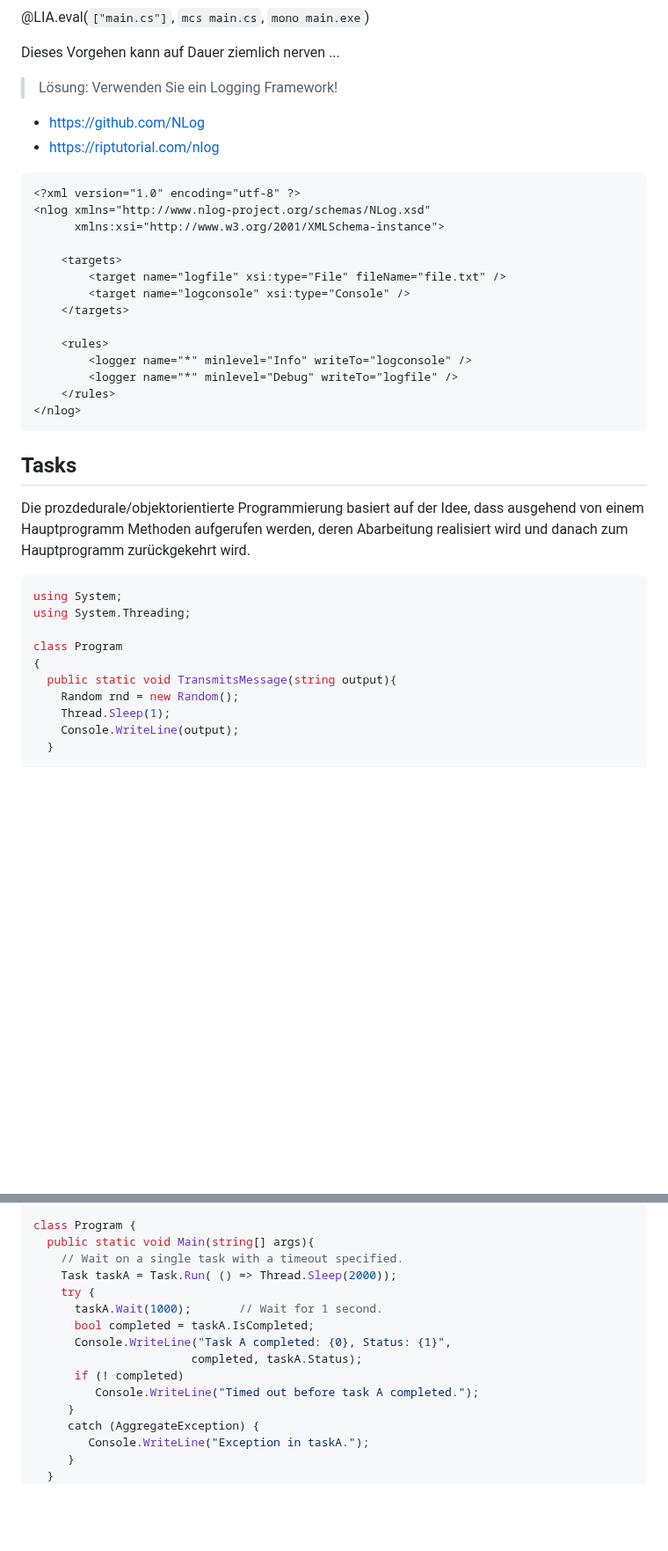
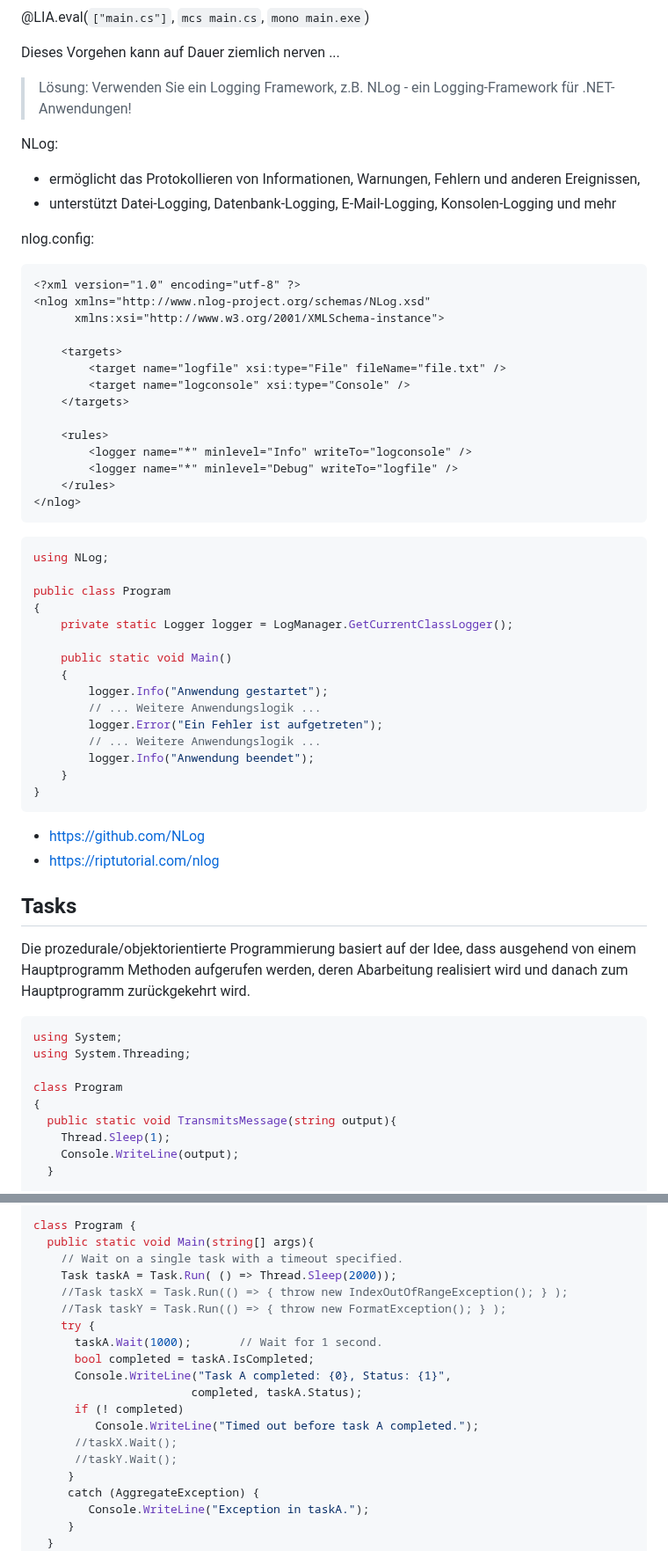
Before and after one commit to TUBAF-IfI-LiaScript/VL_Softwareentwicklung, a Markdown page: 24_Tasks.md, 2 parts joined by grey strips. Shown at 88% size. GitHub-like rendering; blank space fills up the shorter version.

````diff
--- a/24_Tasks.md
+++ b/24_Tasks.md
@@ -74,10 +74,14 @@ public class Program
 
 Dieses Vorgehen kann auf Dauer ziemlich nerven ...
 
-> Lösung: Verwenden Sie ein Logging Framework!
+> Lösung: Verwenden Sie ein Logging Framework, z.B. NLog - ein Logging-Framework für .NET-Anwendungen!
 
-+ https://github.com/NLog
-+ https://riptutorial.com/nlog
+NLog:
+
++ ermöglicht das Protokollieren von Informationen, Warnungen, Fehlern und anderen Ereignissen,
++ unterstützt Datei-Logging, Datenbank-Logging, E-Mail-Logging, Konsolen-Logging und mehr
+
+nlog.config:
 
 ```
 <?xml version="1.0" encoding="utf-8" ?>
@@ -96,9 +100,30 @@ Dieses Vorgehen kann auf Dauer ziemlich nerven ...
 </nlog>
 ```
 
+```csharp
+using NLog;
+
+public class Program
+{
+    private static Logger logger = LogManager.GetCurrentClassLogger();
+
+    public static void Main()
+    {
+        logger.Info("Anwendung gestartet");
+        // ... Weitere Anwendungslogik ...
+        logger.Error("Ein Fehler ist aufgetreten");
+        // ... Weitere Anwendungslogik ...
+        logger.Info("Anwendung beendet");
+    }
+}
+```
+
++ https://github.com/NLog
++ https://riptutorial.com/nlog
+
 ## Tasks
 
-Die prozdedurale/objektorientierte Programmierung basiert auf der Idee, dass ausgehend von einem
+Die prozedurale/objektorientierte Programmierung basiert auf der Idee, dass ausgehend von einem
 Hauptprogramm Methoden aufgerufen werden, deren Abarbeitung realisiert wird und
 danach zum Hauptprogramm zurückgekehrt wird.
 
@@ -109,7 +134,6 @@ using System.Threading;
 class Program
 {
   public static void TransmitsMessage(string output){
-    Random rnd = new Random();
     Thread.Sleep(1);
     Console.WriteLine(output);
   }
@@ -320,6 +345,8 @@ class Program {
   public static void Main(string[] args){
     // Wait on a single task with a timeout specified.
     Task taskA = Task.Run( () => Thread.Sleep(2000));
+    //Task taskX = Task.Run(() => { throw new IndexOutOfRangeException(); } );
+    //Task taskY = Task.Run(() => { throw new FormatException(); } );
     try {
       taskA.Wait(1000);       // Wait for 1 second.
       bool completed = taskA.IsCompleted;
@@ -327,6 +354,8 @@ class Program {
                        completed, taskA.Status);
       if (! completed)
          Console.WriteLine("Timed out before task A completed.");
+      //taskX.Wait();
+      //taskY.Wait();
      }
      catch (AggregateException) {
         Console.WriteLine("Exception in taskA.");
````
Also changed, not shown: other parts of 24_Tasks.md (+47 -13 lines).
